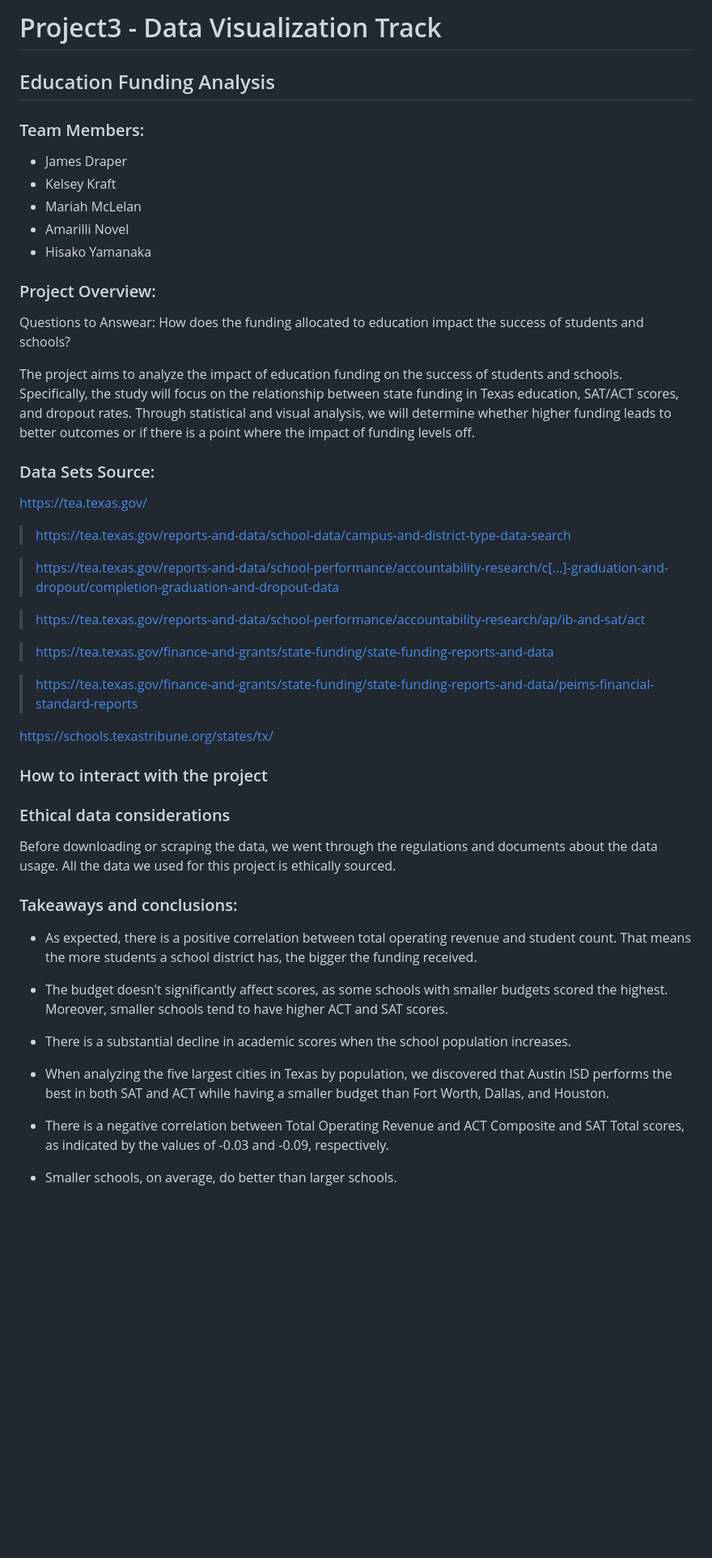
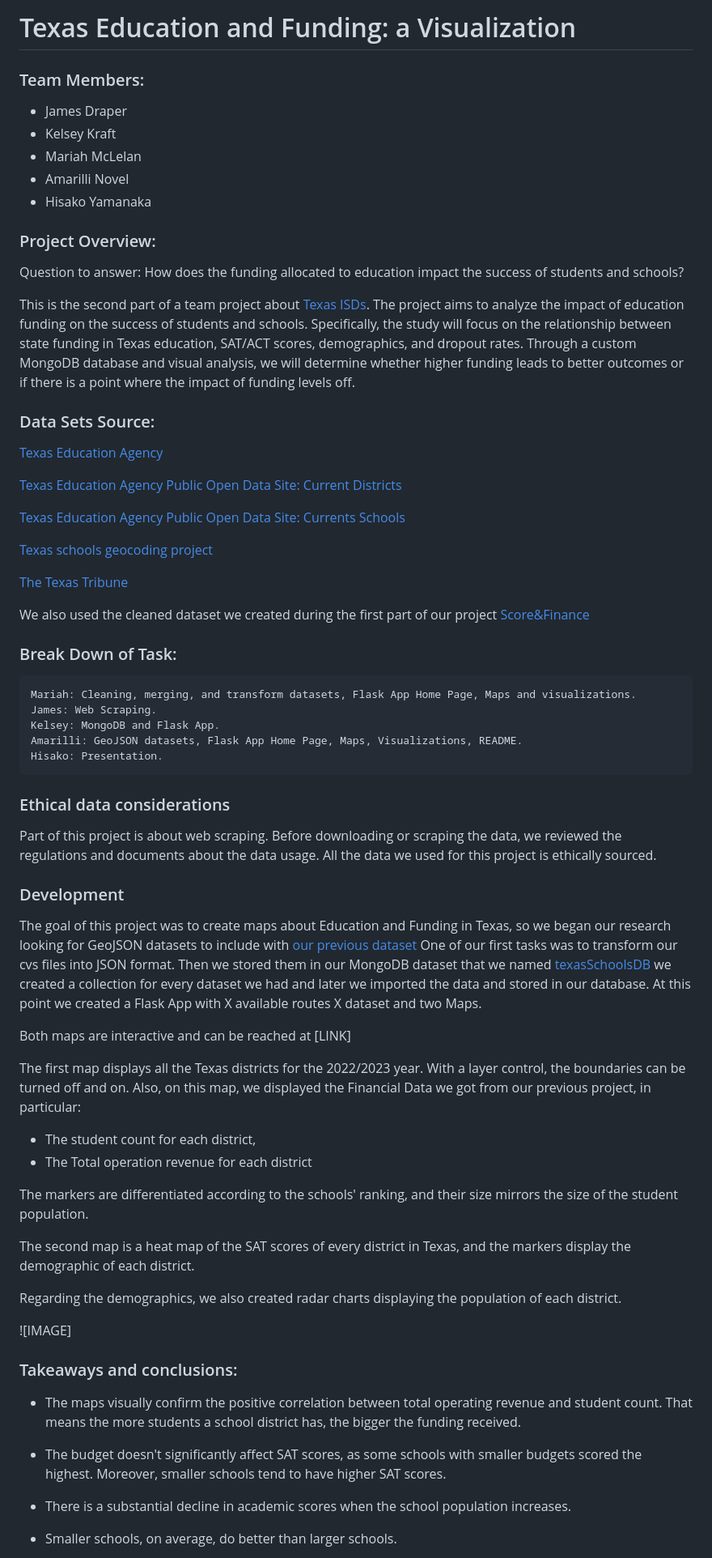
Before and after one commit to mariahmclelan/TexasISDs_Geolocations, a Markdown page: README.md, the part around one of its changes. Shown at 81% size. Rendered like a GitHub page; blank space fills up the shorter version.

Commit message:
work in progress README.md

```diff
--- a/README.md
+++ b/README.md
@@ -1,5 +1,4 @@
-# Project3 - Data Visualization Track
-## Education Funding Analysis
+# Texas Education and Funding: a Visualization
 
 ### Team Members:
 - James Draper
@@ -10,45 +9,71 @@
 
 
 ### Project Overview:
-Questions to Answear: How does the funding allocated to education impact the success of students and schools?
+Question to answer: How does the funding allocated to education impact the success of students and schools?
 
+This is the second part of a team project about [Texas ISDs](https://github.com/mariahmclelan/TexasISDs).
 The project aims to analyze the impact of education funding on the success of students and schools.
-Specifically, the study will focus on the relationship between state funding in Texas education, SAT/ACT scores, and dropout rates.
-Through statistical and visual analysis, we will determine whether higher funding leads to better outcomes or if there is a point where the impact of funding levels off.
+Specifically, the study will focus on the relationship between state funding in Texas education, SAT/ACT scores, demographics, and dropout rates.
+Through a custom MongoDB database and visual analysis, we will determine whether higher funding leads to better outcomes or if there is a point where the impact of funding levels off.
 
 ### Data Sets Source:
-https://tea.texas.gov/
 
-> https://tea.texas.gov/reports-and-data/school-data/campus-and-district-type-data-search
+[Texas Education Agency](https://tea.texas.gov/)
 
-> https://tea.texas.gov/reports-and-data/school-performance/accountability-research/c[…]-graduation-and-dropout/completion-graduation-and-dropout-data
+[Texas Education Agency Public Open Data Site: Current Districts ](https://schoolsdata2-tea-texas.opendata.arcgis.com/)
 
-> https://tea.texas.gov/reports-and-data/school-performance/accountability-research/ap/ib-and-sat/act
+[Texas Education Agency Public Open Data Site: Currents Schools ](https://schoolsdata2-tea-texas.opendata.arcgis.com/)
 
-> https://tea.texas.gov/finance-and-grants/state-funding/state-funding-reports-and-data
+[Texas schools geocoding project](https://github.com/utdata/texas-schools)
 
-> https://tea.texas.gov/finance-and-grants/state-funding/state-funding-reports-and-data/peims-financial-standard-reports
+[The Texas Tribune](https://schools.texastribune.org/states/tx/)
 
-https://schools.texastribune.org/states/tx/
+We also used the cleaned dataset we created during the first part of our project [Score&Finance](https://github.com/mariahmclelan/Project3/blob/main/resources/scores_finances.json)
 
-### How to interact with the project
+### Break Down of Task:
+
+    Mariah: Cleaning, merging, and transform datasets, Flask App Home Page, Maps and visualizations.
+    James: Web Scraping.
+    Kelsey: MongoDB and Flask App.
+    Amarilli: GeoJSON datasets, Flask App Home Page, Maps, Visualizations, README.
+    Hisako: Presentation.
 
 ### Ethical data considerations
-Before downloading or scraping the data, we went through the regulations and documents about the data usage. All the data we used for this project is ethically sourced.
+
+Part of this project is about web scraping. Before downloading or scraping the data, we reviewed the regulations and documents about the data usage. All the data we used for this project is ethically sourced.
+
+### Development
+
+The goal of this project was to create maps about Education and Funding in Texas, so we began our research looking for GeoJSON datasets to include with [our previous dataset](https://github.com/mariahmclelan/Project3/blob/main/resources/scores_finances.json)
+One of our first tasks was to transform our cvs files into JSON format. Then we stored them in our MongoDB dataset that we named [texasSchoolsDB](https://github.com/mariahmclelan/Project3/blob/main/DB.ipynb) we created a collection for every dataset we had and later we imported the data and stored in our database.
+At this point we created a Flask App with X available routes X dataset and two Maps.
+
+Both maps are interactive and can be reached at [LINK]
+
+The first map displays all the Texas districts for the 2022/2023 year. With a layer control, the boundaries can be turned off and on. Also, on this map, we displayed the Financial Data we got from our previous project, in particular:
+
+- The student count for each district,
+- The Total operation revenue for each district
+
+The markers are differentiated according to the schools' ranking, and their size mirrors the size of the student population.
+
+The second map is a heat map of the SAT scores of every district in Texas, and the markers display the demographic of each district.
+
+Regarding the demographics, we also created radar charts displaying the population of each district.
+
+![IMAGE]
+
+
 
 ### Takeaways and conclusions:
 
-- As expected, there is a positive correlation between total operating revenue and student count.
+- The maps visually confirm the positive correlation between total operating revenue and student count.
   That means the more students a school district has, the bigger the funding received.
 
-- The budget doesn't significantly affect scores, as some schools with smaller budgets scored the highest.
-  Moreover, smaller schools tend to have higher ACT and SAT scores.
+- The budget doesn't significantly affect SAT scores, as some schools with smaller budgets scored the highest.
+  Moreover, smaller schools tend to have higher SAT scores.
 
 - There is a substantial decline in academic scores when the school population increases.
 
-- When analyzing the five largest cities in Texas by population, we discovered that Austin ISD performs the best in both SAT and ACT while having a smaller budget than Fort Worth, Dallas, and Houston.
-
-- There is a negative correlation between Total Operating Revenue and ACT Composite and SAT Total scores, as indicated by the values of -0.03 and -0.09, respectively.
-
 - Smaller schools, on average, do better than larger schools.
 
```
Also changed, not shown: other parts of README.md (+3 -5 lines).
